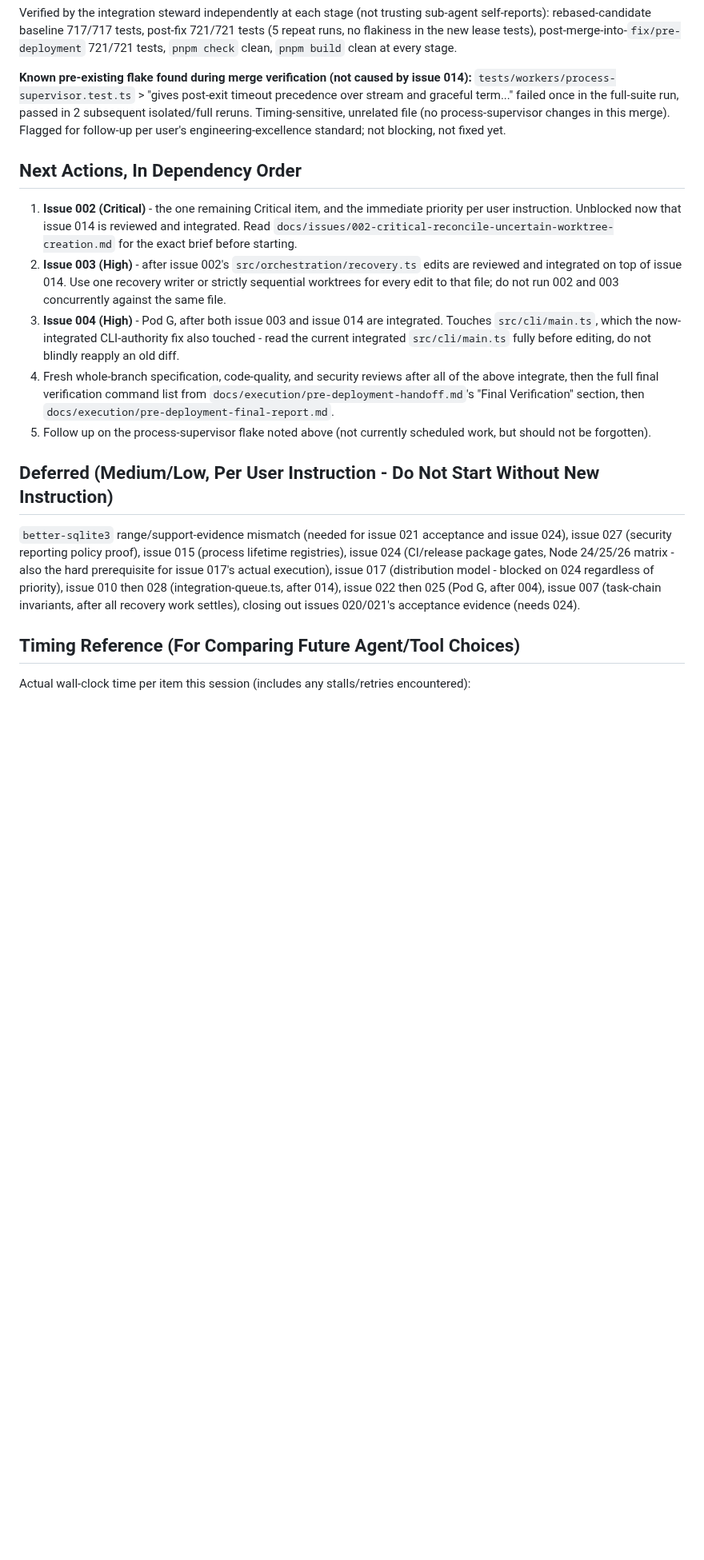
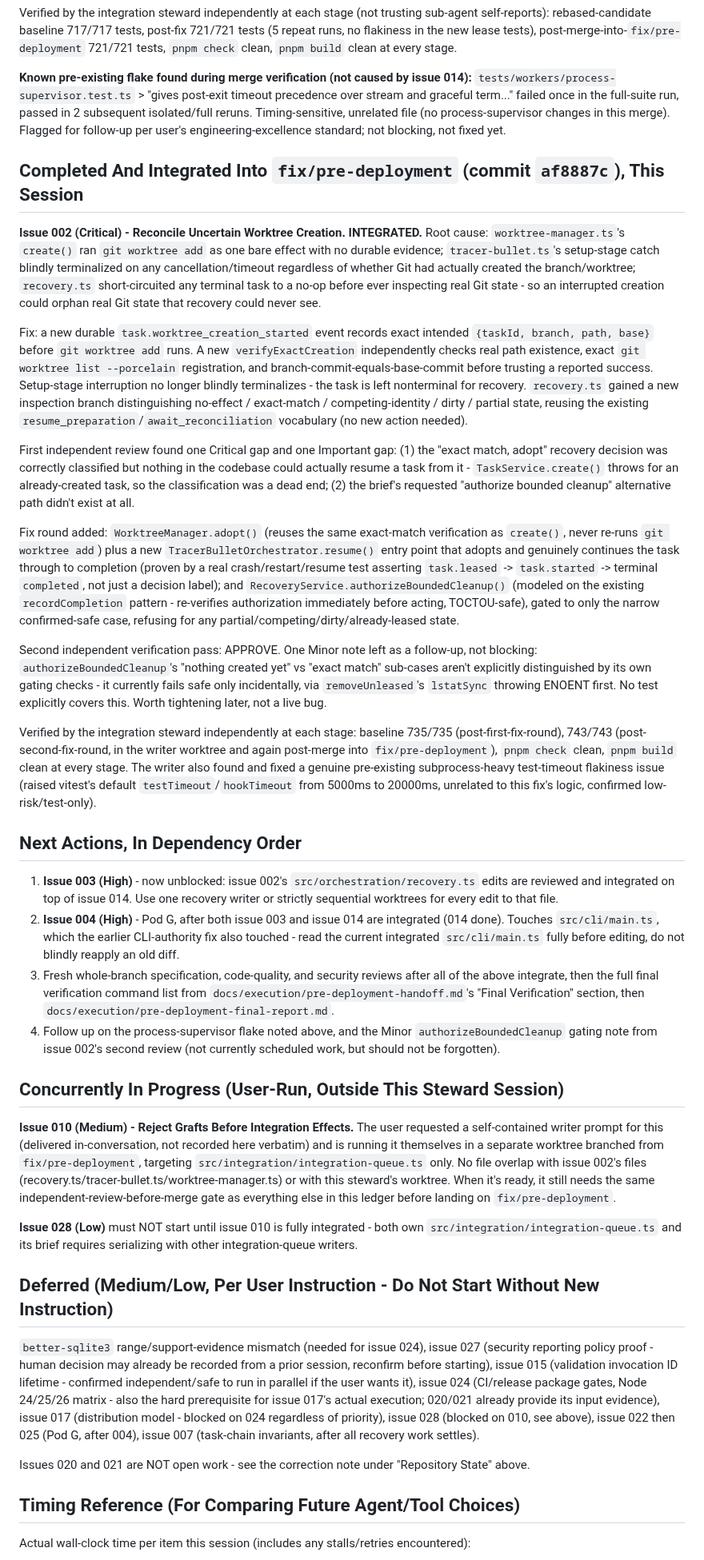
Before and after one commit to talibilat/zentra, a Markdown page: docs/execution/pre-deployment-current.md, the part around one of its changes. Shown at 80% size. Drawn GitHub-style; blank space fills up the shorter version.

Commit message:
docs: record issue 002 integration and current concurrent work state

```diff
--- a/docs/execution/pre-deployment-current.md
+++ b/docs/execution/pre-deployment-current.md
@@ -61,17 +63,39 @@ Verified by the integration steward independently at each stage (not trusting su
 
 **Known pre-existing flake found during merge verification (not caused by issue 014):** `tests/workers/process-supervisor.test.ts` > "gives post-exit timeout precedence over stream and graceful term..." failed once in the full-suite run, passed in 2 subsequent isolated/full reruns. Timing-sensitive, unrelated file (no process-supervisor changes in this merge). Flagged for follow-up per user's engineering-excellence standard; not blocking, not fixed yet.
 
+## Completed And Integrated Into `fix/pre-deployment` (commit `af8887c`), This Session
+
+**Issue 002 (Critical) - Reconcile Uncertain Worktree Creation. INTEGRATED.**
+Root cause: `worktree-manager.ts`'s `create()` ran `git worktree add` as one bare effect with no durable evidence; `tracer-bullet.ts`'s setup-stage catch blindly terminalized on any cancellation/timeout regardless of whether Git had actually created the branch/worktree; `recovery.ts` short-circuited any terminal task to a no-op before ever inspecting real Git state - so an interrupted creation could orphan real Git state that recovery could never see.
+
+Fix: a new durable `task.worktree_creation_started` event records exact intended `{taskId, branch, path, base}` before `git worktree add` runs. A new `verifyExactCreation` independently checks real path existence, exact `git worktree list --porcelain` registration, and branch-commit-equals-base-commit before trusting a reported success. Setup-stage interruption no longer blindly terminalizes - the task is left nonterminal for recovery. `recovery.ts` gained a new inspection branch distinguishing no-effect / exact-match / competing-identity / dirty / partial state, reusing the existing `resume_preparation`/`await_reconciliation` vocabulary (no new action needed).
+
+First independent review found one Critical gap and one Important gap: (1) the "exact match, adopt" recovery decision was correctly classified but nothing in the codebase could actually resume a task from it - `TaskService.create()` throws for an already-created task, so the classification was a dead end; (2) the brief's requested "authorize bounded cleanup" alternative path didn't exist at all.
+
+Fix round added: `WorktreeManager.adopt()` (reuses the same exact-match verification as `create()`, never re-runs `git worktree add`) plus a new `TracerBulletOrchestrator.resume()` entry point that adopts and genuinely continues the task through to completion (proven by a real crash/restart/resume test asserting `task.leased` -> `task.started` -> terminal `completed`, not just a decision label); and `RecoveryService.authorizeBoundedCleanup()` (modeled on the existing `recordCompletion` pattern - re-verifies authorization immediately before acting, TOCTOU-safe), gated to only the narrow confirmed-safe case, refusing for any partial/competing/dirty/already-leased state.
+
+Second independent verification pass: APPROVE. One Minor note left as a follow-up, not blocking: `authorizeBoundedCleanup`'s "nothing created yet" vs "exact match" sub-cases aren't explicitly distinguished by its own gating checks - it currently fails safe only incidentally, via `removeUnleased`'s `lstatSync` throwing ENOENT first. No test explicitly covers this. Worth tightening later, not a live bug.
+
+Verified by the integration steward independently at each stage: baseline 735/735 (post-first-fix-round), 743/743 (post-second-fix-round, in the writer worktree and again post-merge into `fix/pre-deployment`), `pnpm check` clean, `pnpm build` clean at every stage. The writer also found and fixed a genuine pre-existing subprocess-heavy test-timeout flakiness issue (raised vitest's default `testTimeout`/`hookTimeout` from 5000ms to 20000ms, unrelated to this fix's logic, confirmed low-risk/test-only).
+
 ## Next Actions, In Dependency Order
 
-1. **Issue 002 (Critical)** - the one remaining Critical item, and the immediate priority per user instruction. Unblocked now that issue 014 is reviewed and integrated. Read `docs/issues/002-critical-reconcile-uncertain-worktree-creation.md` for the exact brief before starting.
-2. **Issue 003 (High)** - after issue 002's `src/orchestration/recovery.ts` edits are reviewed and integrated on top of issue 014. Use one recovery writer or strictly sequential worktrees for every edit to that file; do not run 002 and 003 concurrently against the same file.
-3. **Issue 004 (High)** - Pod G, after both issue 003 and issue 014 are integrated. Touches `src/cli/main.ts`, which the now-integrated CLI-authority fix also touched - read the current integrated `src/cli/main.ts` fully before editing, do not blindly reapply an old diff.
-4. Fresh whole-branch specification, code-quality, and security reviews after all of the above integrate, then the full final verification command list from `docs/execution/pre-deployment-handoff.md`'s "Final Verification" section, then `docs/execution/pre-deployment-final-report.md`.
-5. Follow up on the process-supervisor flake noted above (not currently scheduled work, but should not be forgotten).
+1. **Issue 003 (High)** - now unblocked: issue 002's `src/orchestration/recovery.ts` edits are reviewed and integrated on top of issue 014. Use one recovery writer or strictly sequential worktrees for every edit to that file.
+2. **Issue 004 (High)** - Pod G, after both issue 003 and issue 014 are integrated (014 done). Touches `src/cli/main.ts`, which the earlier CLI-authority fix also touched - read the current integrated `src/cli/main.ts` fully before editing, do not blindly reapply an old diff.
+3. Fresh whole-branch specification, code-quality, and security reviews after all of the above integrate, then the full final verification command list from `docs/execution/pre-deployment-handoff.md`'s "Final Verification" section, then `docs/execution/pre-deployment-final-report.md`.
+4. Follow up on the process-supervisor flake noted above, and the Minor `authorizeBoundedCleanup` gating note from issue 002's second review (not currently scheduled work, but should not be forgotten).
+
+## Concurrently In Progress (User-Run, Outside This Steward Session)
+
+**Issue 010 (Medium) - Reject Grafts Before Integration Effects.** The user requested a self-contained writer prompt for this (delivered in-conversation, not recorded here verbatim) and is running it themselves in a separate worktree branched from `fix/pre-deployment`, targeting `src/integration/integration-queue.ts` only. No file overlap with issue 002's files (recovery.ts/tracer-bullet.ts/worktree-manager.ts) or with this steward's worktree. When it's ready, it still needs the same independent-review-before-merge gate as everything else in this ledger before landing on `fix/pre-deployment`.
+
+**Issue 028 (Low)** must NOT start until issue 010 is fully integrated - both own `src/integration/integration-queue.ts` and its brief requires serializing with other integration-queue writers.
 
 ## Deferred (Medium/Low, Per User Instruction - Do Not Start Without New Instruction)
 
-`better-sqlite3` range/support-evidence mismatch (needed for issue 021 acceptance and issue 024), issue 027 (security reporting policy proof), issue 015 (process lifetime registries), issue 024 (CI/release package gates, Node 24/25/26 matrix - also the hard prerequisite for issue 017's actual execution), issue 017 (distribution model - blocked on 024 regardless of priority), issue 010 then 028 (integration-queue.ts, after 014), issue 022 then 025 (Pod G, after 004), issue 007 (task-chain invariants, after all recovery work settles), closing out issues 020/021's acceptance evidence (needs 024).
+`better-sqlite3` range/support-evidence mismatch (needed for issue 024), issue 027 (security reporting policy proof - human decision may already be recorded from a prior session, reconfirm before starting), issue 015 (validation invocation ID lifetime - confirmed independent/safe to run in parallel if the user wants it), issue 024 (CI/release package gates, Node 24/25/26 matrix - also the hard prerequisite for issue 017's actual execution; 020/021 already provide its input evidence), issue 017 (distribution model - blocked on 024 regardless of priority), issue 028 (blocked on 010, see above), issue 022 then 025 (Pod G, after 004), issue 007 (task-chain invariants, after all recovery work settles).
+
+Issues 020 and 021 are NOT open work - see the correction note under "Repository State" above.
 
 ## Timing Reference (For Comparing Future Agent/Tool Choices)
 
```
Also changed, not shown: other parts of docs/execution/pre-deployment-current.md (+4 -2 lines).
